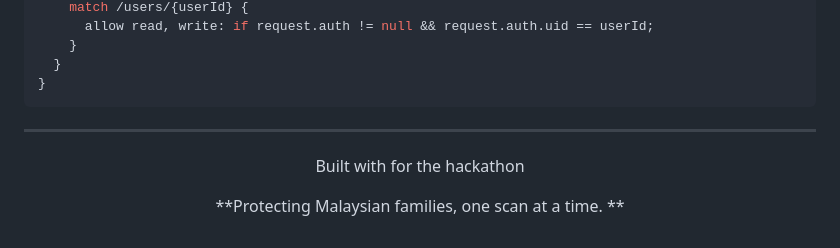
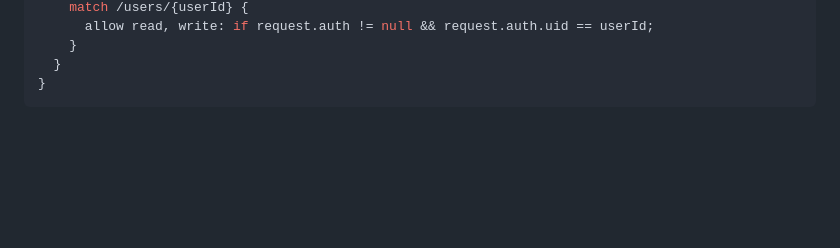
Before and after one commit to Priscilla0117/ScamScanner, a Markdown page: README.md, the part around the change. GitHub-like rendering; blank space fills up the shorter version.

Commit message:
Remove hackathon details from README
Removed hackathon build information and centered text.

````diff
--- a/README.md
+++ b/README.md
@@ -180,13 +180,3 @@ service cloud.firestore {
   }
 }
 ```
-
----
-
-<div align="center">
-
-Built with  for the hackathon
-
-**Protecting Malaysian families, one scan at a time. **
-
-</div>
````
